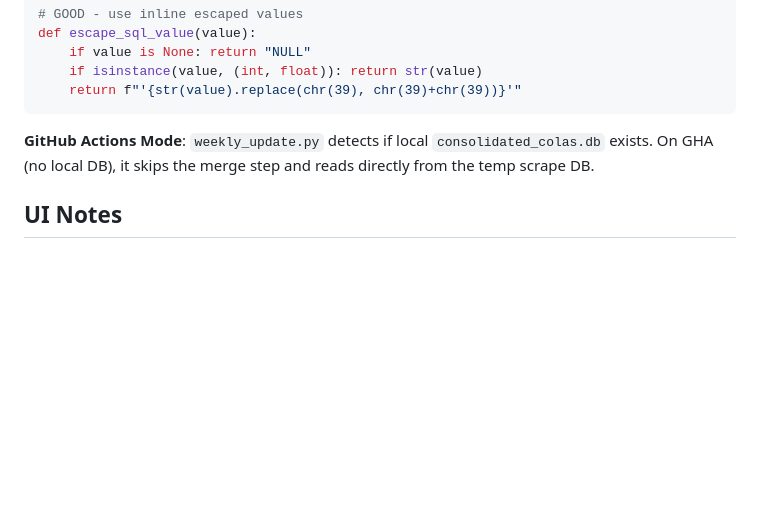
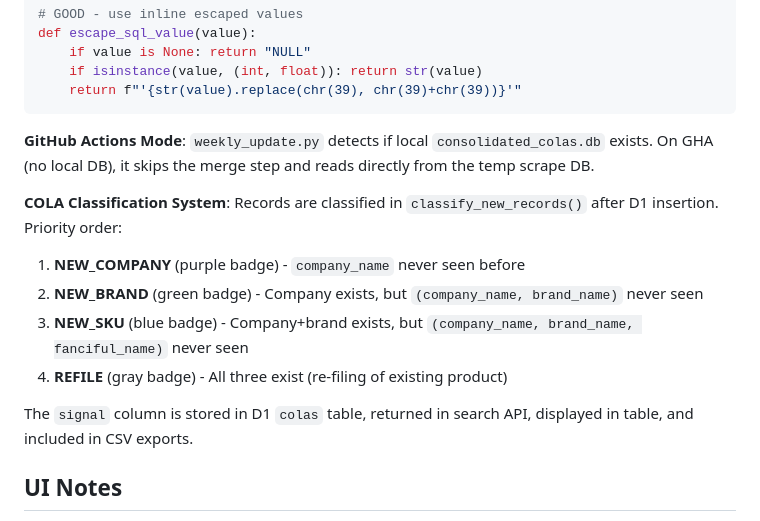
Before and after one commit to macstock10/bevalc-intelligence, a Markdown page: .claude/CLAUDE.md, the part around the change. Drawn GitHub-style; blank space fills up the shorter version.

Commit message:
Update CLAUDE.md with classification system documentation
🤖 Generated with [Claude Code](https://claude.com/claude-code)

Co-Authored-By: Claude Opus 4.5 <noreply@anthropic.com>

```diff
--- a/.claude/CLAUDE.md
+++ b/.claude/CLAUDE.md
@@ -235,6 +235,14 @@ def escape_sql_value(value):
 
 **GitHub Actions Mode**: `weekly_update.py` detects if local `consolidated_colas.db` exists. On GHA (no local DB), it skips the merge step and reads directly from the temp scrape DB.
 
+**COLA Classification System**: Records are classified in `classify_new_records()` after D1 insertion. Priority order:
+1. **NEW_COMPANY** (purple badge) - `company_name` never seen before
+2. **NEW_BRAND** (green badge) - Company exists, but `(company_name, brand_name)` never seen
+3. **NEW_SKU** (blue badge) - Company+brand exists, but `(company_name, brand_name, fanciful_name)` never seen
+4. **REFILE** (gray badge) - All three exist (re-filing of existing product)
+
+The `signal` column is stored in D1 `colas` table, returned in search API, displayed in table, and included in CSV exports.
+
 ## UI Notes
 
 **Database Table Columns**: TTB ID column was removed. Table now starts with Brand Name, followed by Fanciful Name, Class/Type, Origin, Approval Date, Status, Company, State.
```
